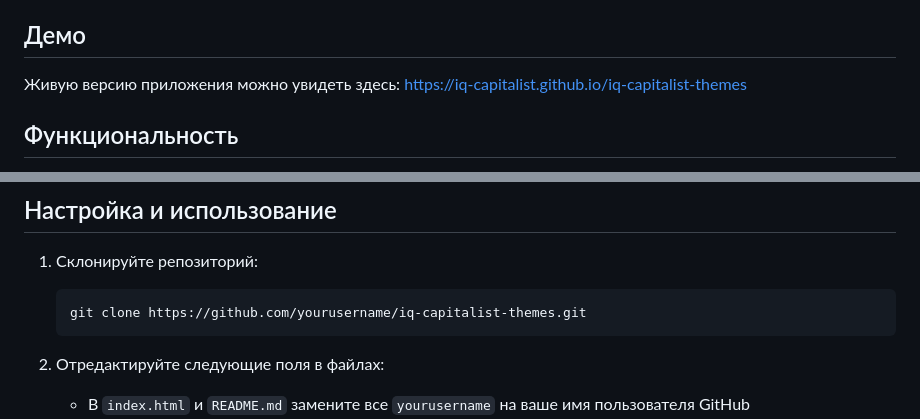
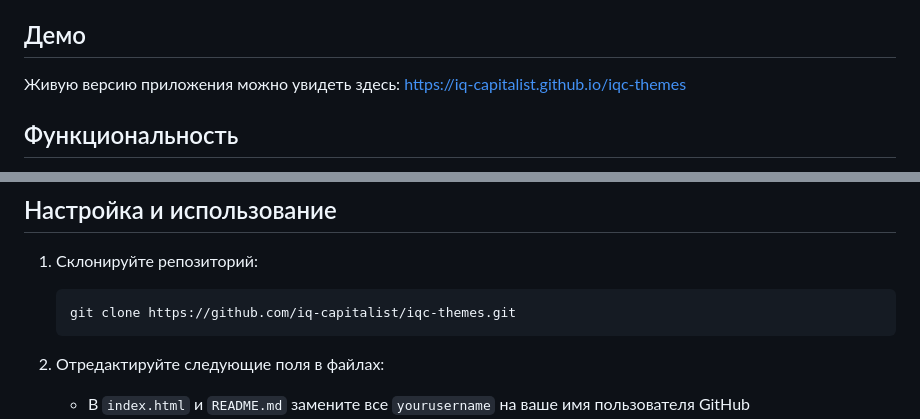
Before and after one commit to iq-capitalist/iq-capitalist-themes, a Markdown page: README.md, 2 parts joined by grey strips. GitHub-like rendering.

````diff
--- a/README.md
+++ b/README.md
@@ -8,7 +8,7 @@
 
 ## Демо
 
-Живую версию приложения можно увидеть здесь: [https://iq-capitalist.github.io/iq-capitalist-themes](https://iq-capitalist.github.io/iq-capitalist-themes)
+Живую версию приложения можно увидеть здесь: [https://iq-capitalist.github.io/iqc-themes](https://iq-capitalist.github.io/iqc-themes)
 
 ## Функциональность
 
@@ -38,7 +38,7 @@ iq-capitalist-themes/
 
 1. Склонируйте репозиторий:
    ```
-   git clone https://github.com/yourusername/iq-capitalist-themes.git
+   git clone https://github.com/iq-capitalist/iqc-themes.git
    ```
 
 2. Отредактируйте следующие поля в файлах:
````
